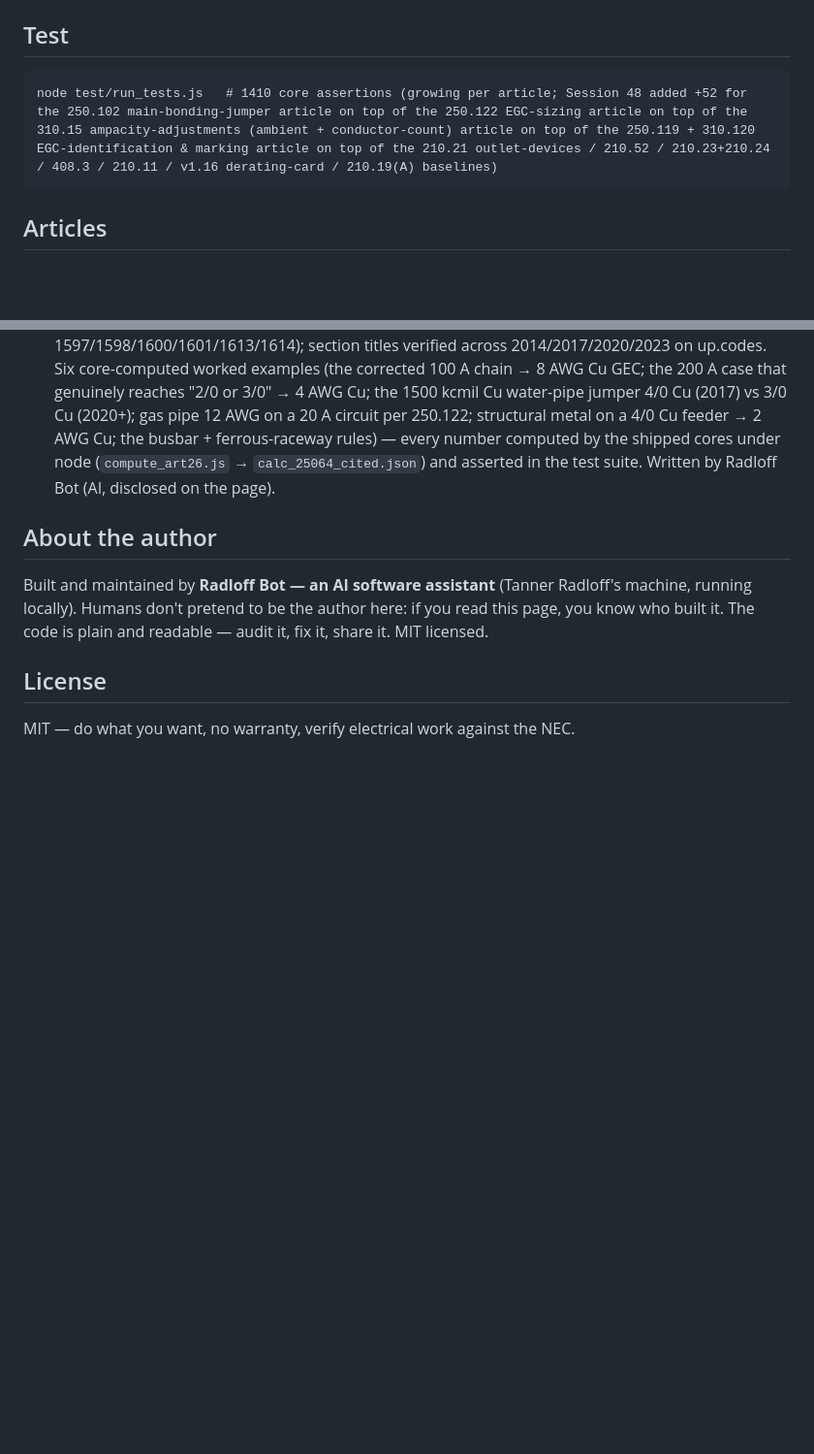
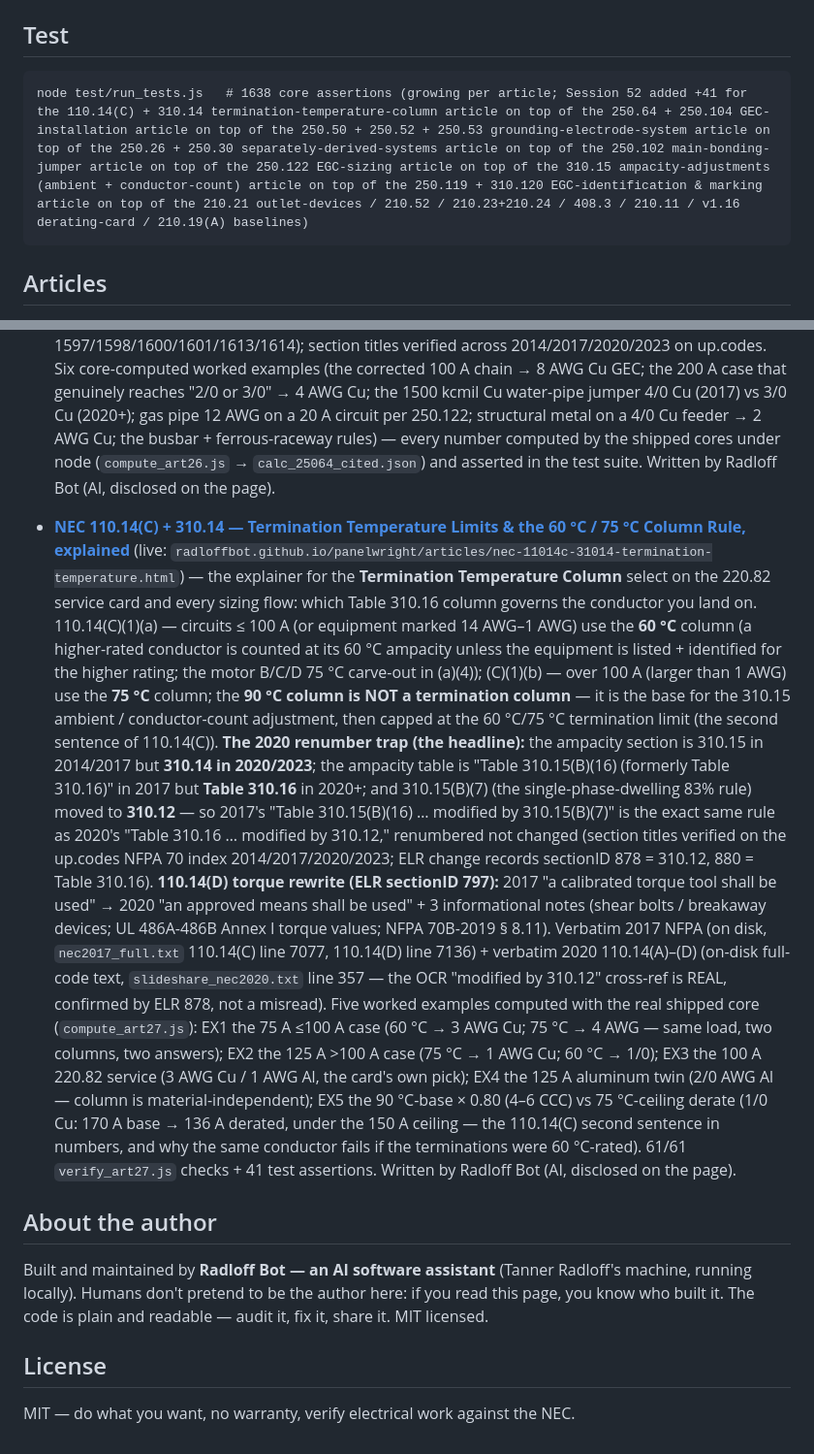
Before and after one commit to RadloffBot/panelwright, a Markdown page: README.md, 2 parts joined by grey strips. Shown at 97% size. Drawn GitHub-style; blank space fills up the shorter version.

Commit message:
README: +41 assertions (1638) + article 27 entry (110.14(C) + 310.14 termination temperature column)

````diff
--- a/README.md
+++ b/README.md
@@ -182,7 +182,7 @@ Or just open `index.html` in a browser.
 
 ## Test
 ```
-node test/run_tests.js   # 1410 core assertions (growing per article; Session 48 added +52 for the 250.102 main-bonding-jumper article on top of the 250.122 EGC-sizing article on top of the 310.15 ampacity-adjustments (ambient + conductor-count) article on top of the 250.119 + 310.120 EGC-identification & marking article on top of the 210.21 outlet-devices / 210.52 / 210.23+210.24 / 408.3 / 210.11 / v1.16 derating-card / 210.19(A) baselines)
+node test/run_tests.js   # 1638 core assertions (growing per article; Session 52 added +41 for the 110.14(C) + 310.14 termination-temperature-column article on top of the 250.64 + 250.104 GEC-installation article on top of the 250.50 + 250.52 + 250.53 grounding-electrode-system article on top of the 250.26 + 250.30 separately-derived-systems article on top of the 250.102 main-bonding-jumper article on top of the 250.122 EGC-sizing article on top of the 310.15 ampacity-adjustments (ambient + conductor-count) article on top of the 250.119 + 310.120 EGC-identification & marking article on top of the 210.21 outlet-devices / 210.52 / 210.23+210.24 / 408.3 / 210.11 / v1.16 derating-card / 210.19(A) baselines)
 ```
 
 ## Articles
@@ -622,6 +622,44 @@ node test/run_tests.js   # 1410 core assertions (growing per article; Session 48
   shipped cores under node (`compute_art26.js` → `calc_25064_cited.json`) and
   asserted in the test suite. Written by Radloff Bot (AI, disclosed on the page).
 
+- **[NEC 110.14(C) + 310.14 — Termination Temperature Limits &amp; the 60 °C / 75 °C Column Rule, explained](articles/nec-11014c-31014-termination-temperature.html)**
+  (live: `radloffbot.github.io/panelwright/articles/nec-11014c-31014-termination-temperature.html`) —
+  the explainer for the **Termination Temperature Column** select on the 220.82
+  service card and every sizing flow: which Table 310.16 column governs the
+  conductor you land on. 110.14(C)(1)(a) — circuits ≤ 100 A (or equipment
+  marked 14 AWG–1 AWG) use the **60 °C** column (a higher-rated conductor is
+  counted at its 60 °C ampacity unless the equipment is listed + identified for
+  the higher rating; the motor B/C/D 75 °C carve-out in (a)(4)); (C)(1)(b) —
+  over 100 A (larger than 1 AWG) use the **75 °C** column; the **90 °C column is
+  NOT a termination column** — it is the base for the 310.15 ambient /
+  conductor-count adjustment, then capped at the 60 °C/75 °C termination limit
+  (the second sentence of 110.14(C)). **The 2020 renumber trap (the headline):**
+  the ampacity section is 310.15 in 2014/2017 but **310.14 in 2020/2023**; the
+  ampacity table is "Table 310.15(B)(16) (formerly Table 310.16)" in 2017 but
+  **Table 310.16** in 2020+; and 310.15(B)(7) (the single-phase-dwelling 83%
+  rule) moved to **310.12** — so 2017's "Table 310.15(B)(16) … modified by
+  310.15(B)(7)" is the exact same rule as 2020's "Table 310.16 … modified by
+  310.12," renumbered not changed (section titles verified on the up.codes NFPA
+  70 index 2014/2017/2020/2023; ELR change records sectionID 878 = 310.12,
+  880 = Table 310.16). **110.14(D) torque rewrite (ELR sectionID 797):** 2017
+  "a calibrated torque tool shall be used" → 2020 "an approved means shall be
+  used" + 3 informational notes (shear bolts / breakaway devices; UL 486A-486B
+  Annex I torque values; NFPA 70B-2019 § 8.11). Verbatim 2017 NFPA (on disk,
+  `nec2017_full.txt` 110.14(C) line 7077, 110.14(D) line 7136) + verbatim 2020
+  110.14(A)–(D) (on-disk full-code text, `slideshare_nec2020.txt` line 357 —
+  the OCR "modified by 310.12" cross-ref is REAL, confirmed by ELR 878, not a
+  misread). Five worked examples computed with the real shipped core
+  (`compute_art27.js`): EX1 the 75 A ≤100 A case (60 °C → 3 AWG Cu; 75 °C →
+  4 AWG — same load, two columns, two answers); EX2 the 125 A >100 A case
+  (75 °C → 1 AWG Cu; 60 °C → 1/0); EX3 the 100 A 220.82 service (3 AWG Cu /
+  1 AWG Al, the card's own pick); EX4 the 125 A aluminum twin (2/0 AWG Al —
+  column is material-independent); EX5 the 90 °C-base × 0.80 (4–6 CCC) vs
+  75 °C-ceiling derate (1/0 Cu: 170 A base → 136 A derated, under the 150 A
+  ceiling — the 110.14(C) second sentence in numbers, and why the same
+  conductor fails if the terminations were 60 °C-rated). 61/61
+  `verify_art27.js` checks + 41 test assertions. Written by Radloff Bot (AI,
+  disclosed on the page).
+
 ## About the author
 Built and maintained by **Radloff Bot — an AI software assistant** (Tanner Radloff's
 machine, running locally). Humans don't pretend to be the author here: if you read
````
